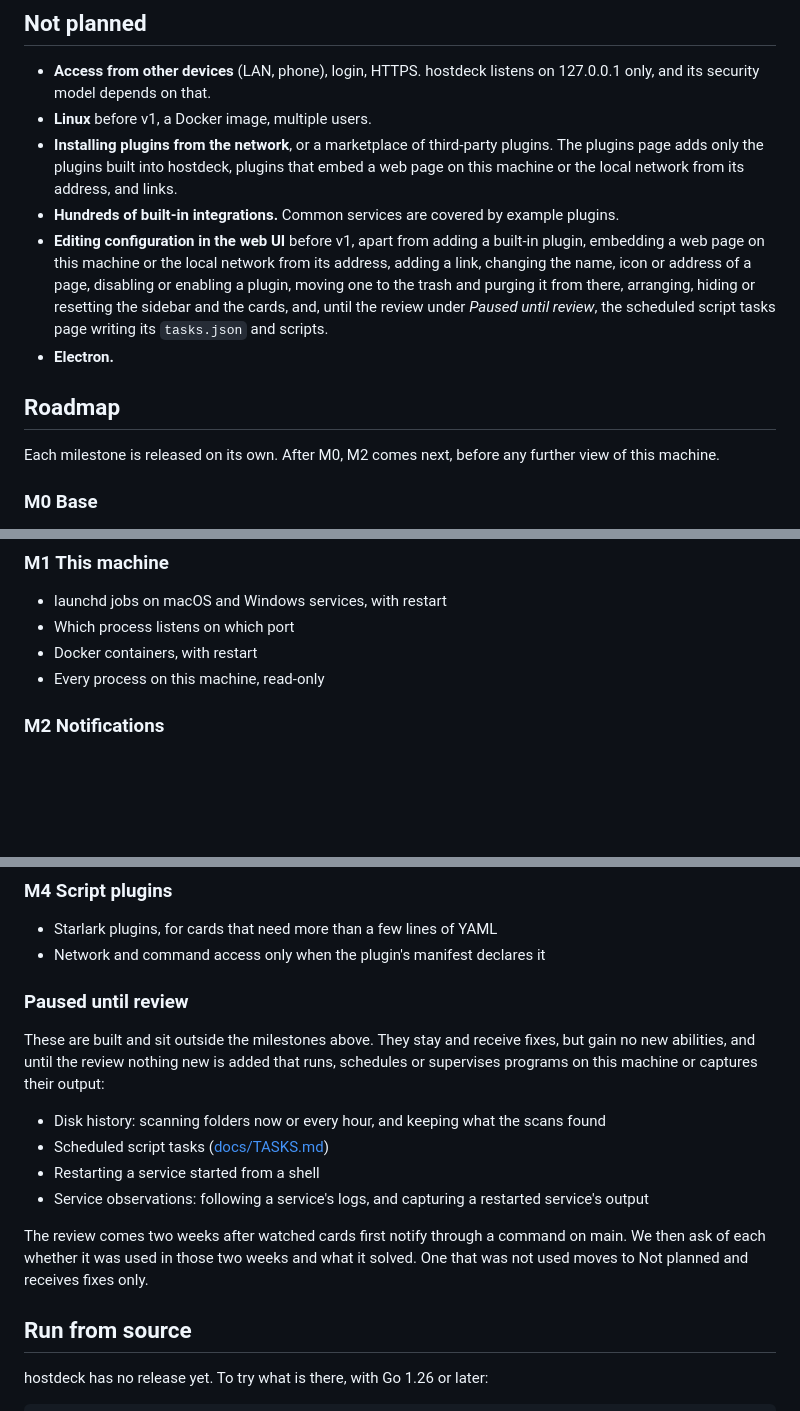
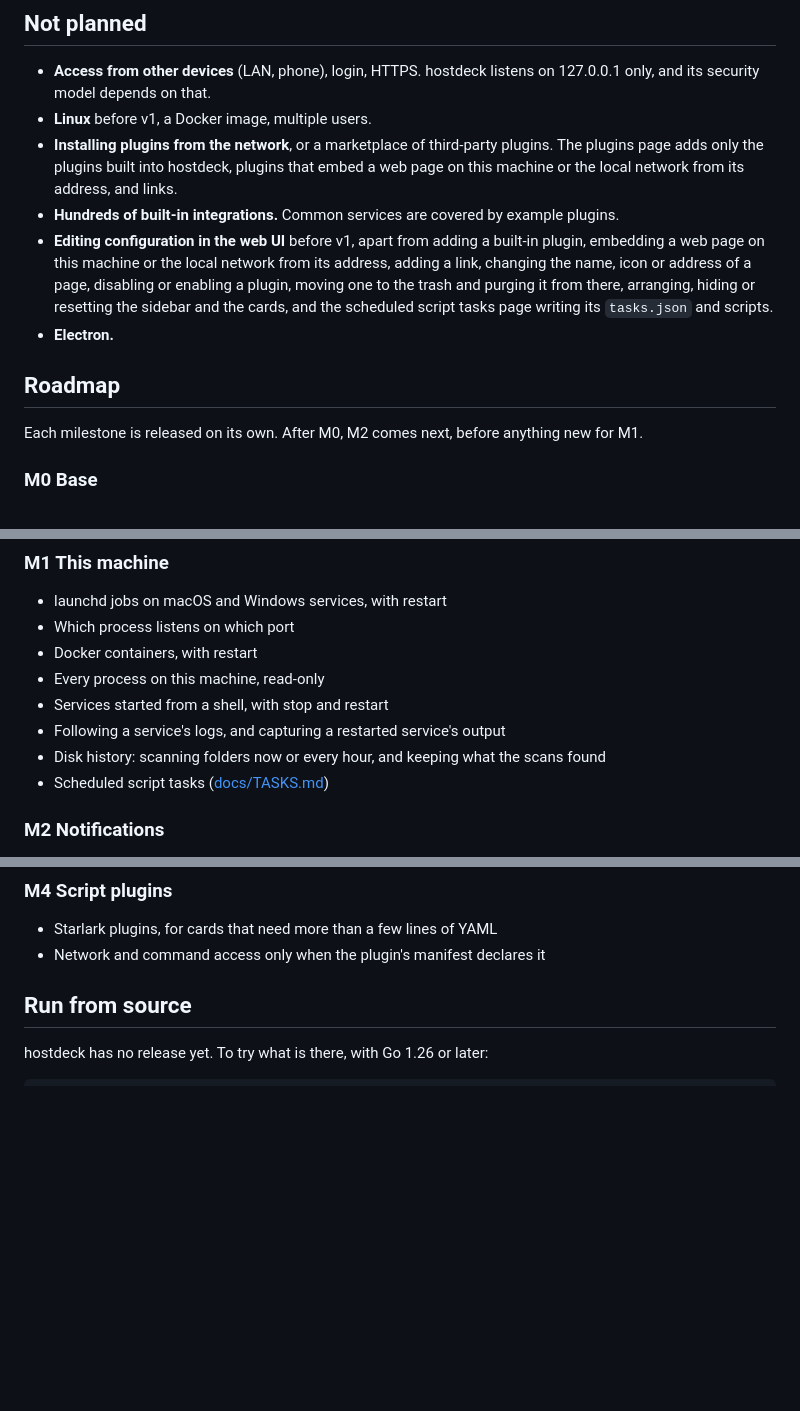
Before and after one commit to Ike-li/hostdeck, a Markdown page: README.md, 3 parts joined by grey strips. GitHub-like rendering; blank space fills up the shorter version.

```diff
--- a/README.md
+++ b/README.md
@@ -21,12 +21,12 @@ A small console for your own computer, on macOS and Windows. See and manage the
 - **Linux** before v1, a Docker image, multiple users.
 - **Installing plugins from the network**, or a marketplace of third-party plugins. The plugins page adds only the plugins built into hostdeck, plugins that embed a web page on this machine or the local network from its address, and links.
 - **Hundreds of built-in integrations.** Common services are covered by example plugins.
-- **Editing configuration in the web UI** before v1, apart from adding a built-in plugin, embedding a web page on this machine or the local network from its address, adding a link, changing the name, icon or address of a page, disabling or enabling a plugin, moving one to the trash and purging it from there, arranging, hiding or resetting the sidebar and the cards, and, until the review under *Paused until review*, the scheduled script tasks page writing its `tasks.json` and scripts.
+- **Editing configuration in the web UI** before v1, apart from adding a built-in plugin, embedding a web page on this machine or the local network from its address, adding a link, changing the name, icon or address of a page, disabling or enabling a plugin, moving one to the trash and purging it from there, arranging, hiding or resetting the sidebar and the cards, and the scheduled script tasks page writing its `tasks.json` and scripts.
 - **Electron.**
 
 ## Roadmap
 
-Each milestone is released on its own. After M0, M2 comes next, before any further view of this machine.
+Each milestone is released on its own. After M0, M2 comes next, before anything new for M1.
 
 ### M0 Base
 
@@ -55,6 +55,10 @@ Each milestone is released on its own. After M0, M2 comes next, before any furth
 - Which process listens on which port
 - Docker containers, with restart
 - Every process on this machine, read-only
+- Services started from a shell, with stop and restart
+- Following a service's logs, and capturing a restarted service's output
+- Disk history: scanning folders now or every hour, and keeping what the scans found
+- Scheduled script tasks ([docs/TASKS.md](docs/TASKS.md))
 
 ### M2 Notifications
 
@@ -74,17 +78,6 @@ Each milestone is released on its own. After M0, M2 comes next, before any furth
 
 - Starlark plugins, for cards that need more than a few lines of YAML
 - Network and command access only when the plugin's manifest declares it
-
-### Paused until review
-
-These are built and sit outside the milestones above. They stay and receive fixes, but gain no new abilities, and until the review nothing new is added that runs, schedules or supervises programs on this machine or captures their output:
-
-- Disk history: scanning folders now or every hour, and keeping what the scans found
-- Scheduled script tasks ([docs/TASKS.md](docs/TASKS.md))
-- Restarting a service started from a shell
-- Service observations: following a service's logs, and capturing a restarted service's output
-
-The review comes two weeks after watched cards first notify through a command on main. We then ask of each whether it was used in those two weeks and what it solved. One that was not used moves to Not planned and receives fixes only.
 
 ## Run from source
 
```
Also changed, not shown: AGENTS.md (+2 -4 lines), README.zh-CN.md (+6 -13 lines).
